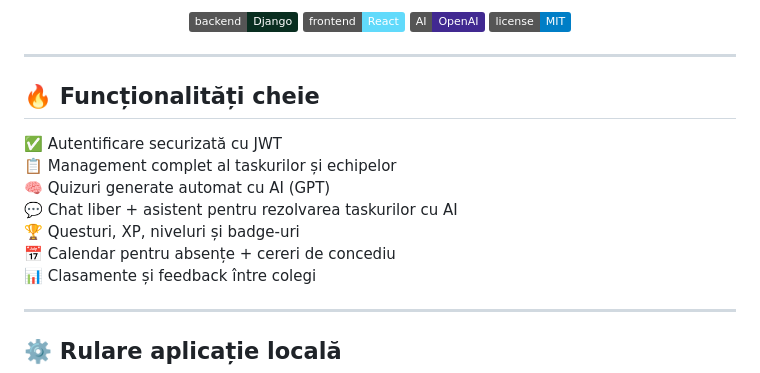
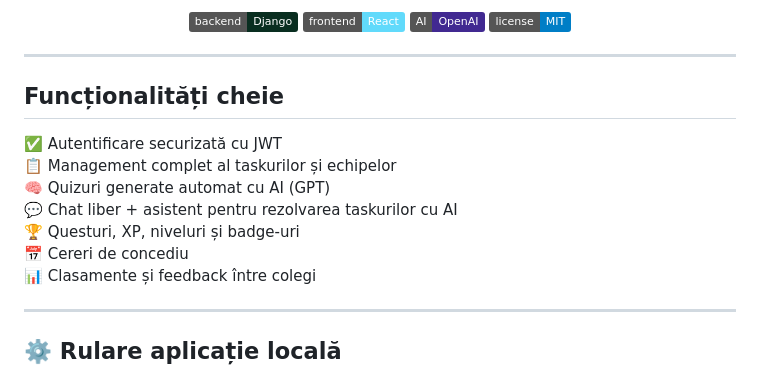
Before and after one commit to Nagy-Gabriel/EmployeeGamification-WebSite, a Markdown page: README.md, the part around the change printed below. GitHub-like rendering; badges without logos.

```diff
--- a/README.md
+++ b/README.md
@@ -14,14 +14,14 @@
 
 ---
 
-## 🔥 Funcționalități cheie
+##  Funcționalități cheie
 
 ✅ Autentificare securizată cu JWT
 📋 Management complet al taskurilor și echipelor
 🧠 Quizuri generate automat cu AI (GPT)
 💬 Chat liber + asistent pentru rezolvarea taskurilor cu AI
 🏆 Questuri, XP, niveluri și badge-uri
-📅 Calendar pentru absențe + cereri de concediu
+📅 Cereri de concediu
 📊 Clasamente și feedback între colegi
 
 ---
```
Also changed, not shown: other parts of README.md (+3 -3 lines).
